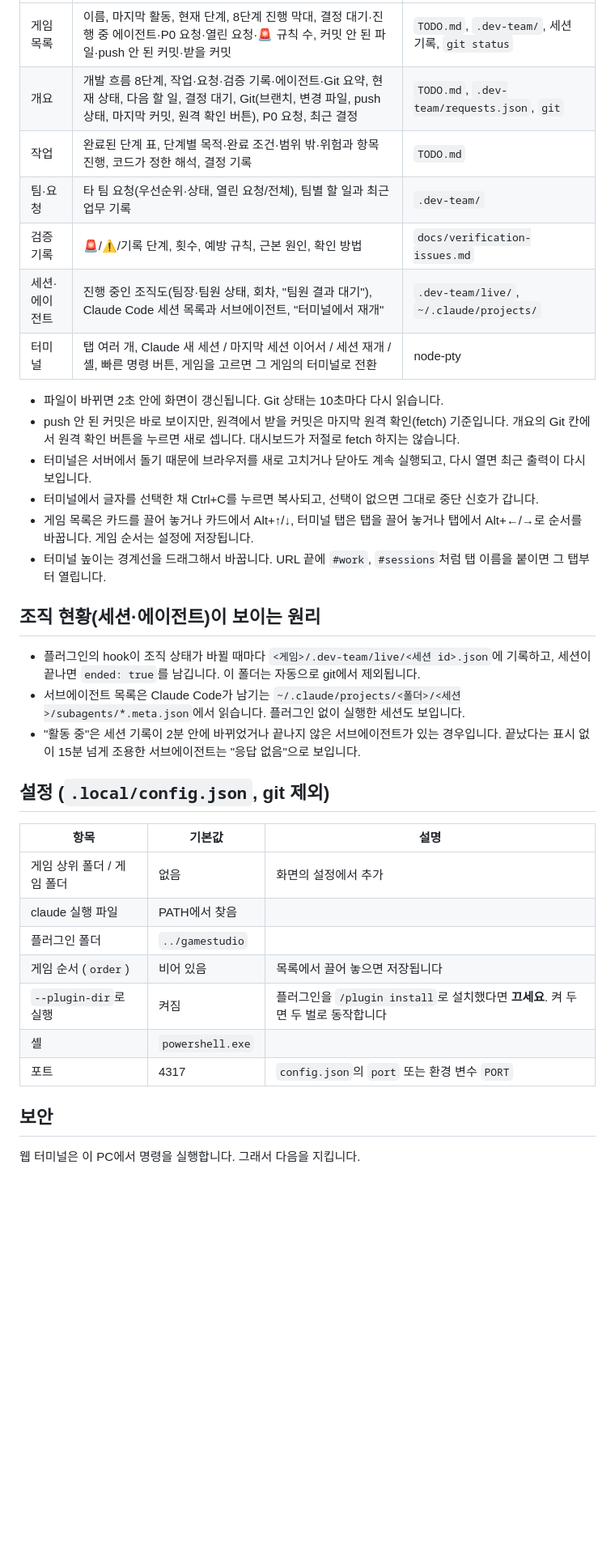
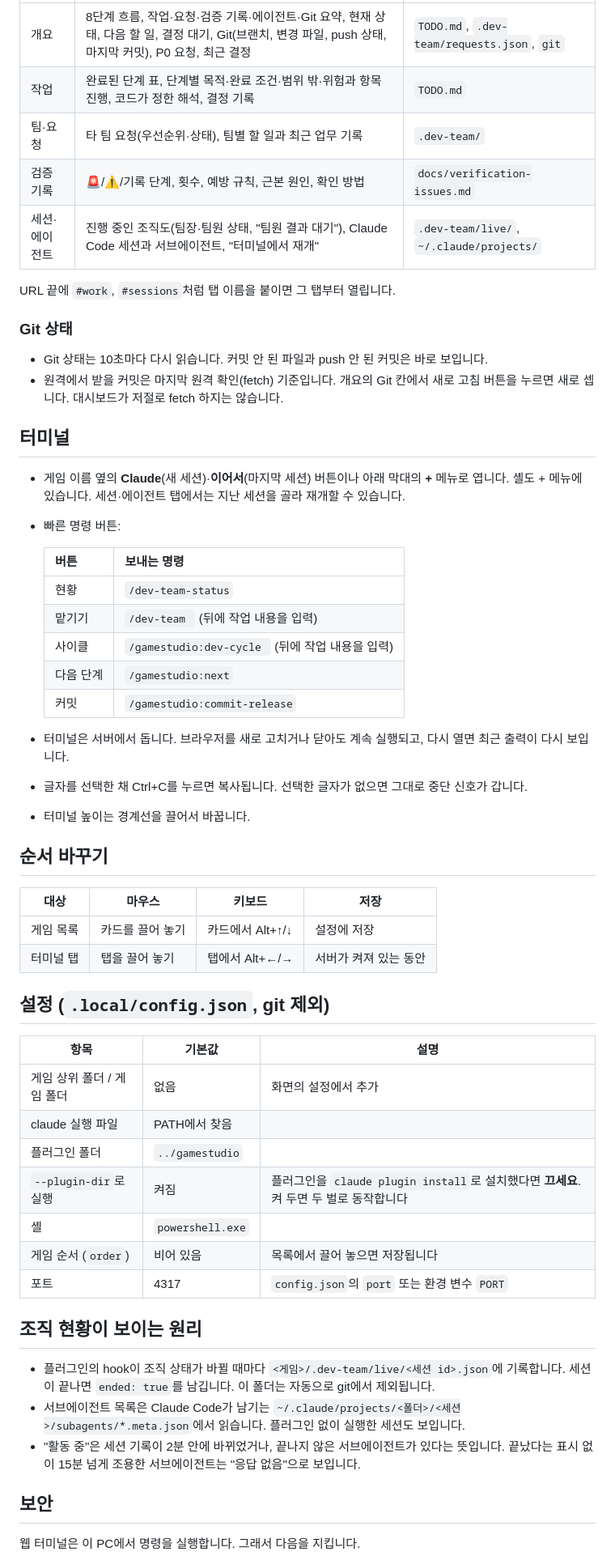
Before and after one commit to Park-jong/g_control_room, a Markdown page: README.md, the part around one of its changes. Shown at 81% size. Drawn GitHub-style; blank space fills up the shorter version.

```diff
--- a/README.md
+++ b/README.md
@@ -21,24 +56,40 @@ npm start
 |---|---|---|
-| 게임 목록 | 이름, 마지막 활동, 현재 단계, 8단계 진행 막대, 결정 대기·진행 중 에이전트·P0 요청·열린 요청·🚨 규칙 수, 커밋 안 된 파일·push 안 된 커밋·받을 커밋 | `TODO.md`, `.dev-team/`, 세션 기록, `git status` |
-| 개요 | 개발 흐름 8단계, 작업·요청·검증 기록·에이전트·Git 요약, 현재 상태, 다음 할 일, 결정 대기, Git(브랜치, 변경 파일, push 상태, 마지막 커밋, 원격 확인 버튼), P0 요청, 최근 결정 | `TODO.md`, `.dev-team/requests.json`, `git` |
+| 개요 | 8단계 흐름, 작업·요청·검증 기록·에이전트·Git 요약, 현재 상태, 다음 할 일, 결정 대기, Git(브랜치, 변경 파일, push 상태, 마지막 커밋), P0 요청, 최근 결정 | `TODO.md`, `.dev-team/requests.json`, `git` |
 | 작업 | 완료된 단계 표, 단계별 목적·완료 조건·범위 밖·위험과 항목 진행, 코드가 정한 해석, 결정 기록 | `TODO.md` |
-| 팀·요청 | 타 팀 요청(우선순위·상태, 열린 요청/전체), 팀별 할 일과 최근 업무 기록 | `.dev-team/` |
+| 팀·요청 | 타 팀 요청(우선순위·상태), 팀별 할 일과 최근 업무 기록 | `.dev-team/` |
 | 검증 기록 | 🚨/⚠️/기록 단계, 횟수, 예방 규칙, 근본 원인, 확인 방법 | `docs/verification-issues.md` |
-| 세션·에이전트 | 진행 중인 조직도(팀장·팀원 상태, 회차, "팀원 결과 대기"), Claude Code 세션 목록과 서브에이전트, "터미널에서 재개" | `.dev-team/live/`, `~/.claude/projects/` |
-| 터미널 | 탭 여러 개, Claude 새 세션 / 마지막 세션 이어서 / 세션 재개 / 셸, 빠른 명령 버튼, 게임을 고르면 그 게임의 터미널로 전환 | node-pty |
+| 세션·에이전트 | 진행 중인 조직도(팀장·팀원 상태, "팀원 결과 대기"), Claude Code 세션과 서브에이전트, "터미널에서 재개" | `.dev-team/live/`, `~/.claude/projects/` |
 
-- 파일이 바뀌면 2초 안에 화면이 갱신됩니다. Git 상태는 10초마다 다시 읽습니다.
-- push 안 된 커밋은 바로 보이지만, 원격에서 받을 커밋은 마지막 원격 확인(fetch) 기준입니다. 개요의 Git 칸에서 원격 확인 버튼을 누르면 새로 셉니다. 대시보드가 저절로 fetch 하지는 않습니다.
-- 터미널은 서버에서 돌기 때문에 브라우저를 새로 고치거나 닫아도 계속 실행되고, 다시 열면 최근 출력이 다시 보입니다.
-- 터미널에서 글자를 선택한 채 Ctrl+C를 누르면 복사되고, 선택이 없으면 그대로 중단 신호가 갑니다.
-- 게임 목록은 카드를 끌어 놓거나 카드에서 Alt+↑/↓, 터미널 탭은 탭을 끌어 놓거나 탭에서 Alt+←/→로 순서를 바꿉니다. 게임 순서는 설정에 저장됩니다.
-- 터미널 높이는 경계선을 드래그해서 바꿉니다. URL 끝에 `#work`, `#sessions`처럼 탭 이름을 붙이면 그 탭부터 열립니다.
+URL 끝에 `#work`, `#sessions`처럼 탭 이름을 붙이면 그 탭부터 열립니다.
 
-## 조직 현황(세션·에이전트)이 보이는 원리
+### Git 상태
 
-- 플러그인의 hook이 조직 상태가 바뀔 때마다 `<게임>/.dev-team/live/<세션 id>.json`에 기록하고, 세션이 끝나면 `ended: true`를 남깁니다. 이 폴더는 자동으로 git에서 제외됩니다.
-- 서브에이전트 목록은 Claude Code가 남기는 `~/.claude/projects/<폴더>/<세션>/subagents/*.meta.json`에서 읽습니다. 플러그인 없이 실행한 세션도 보입니다.
-- "활동 중"은 세션 기록이 2분 안에 바뀌었거나 끝나지 않은 서브에이전트가 있는 경우입니다. 끝났다는 표시 없이 15분 넘게 조용한 서브에이전트는 "응답 없음"으로 보입니다.
+- Git 상태는 10초마다 다시 읽습니다. 커밋 안 된 파일과 push 안 된 커밋은 바로 보입니다.
+- 원격에서 받을 커밋은 마지막 원격 확인(fetch) 기준입니다. 개요의 Git 칸에서 새로 고침 버튼을 누르면 새로 셉니다. 대시보드가 저절로 fetch 하지는 않습니다.
+
+## 터미널
+
+- 게임 이름 옆의 **Claude**(새 세션)·**이어서**(마지막 세션) 버튼이나 아래 막대의 **+** 메뉴로 엽니다. 셸도 + 메뉴에 있습니다. 세션·에이전트 탭에서는 지난 세션을 골라 재개할 수 있습니다.
+- 빠른 명령 버튼:
+
+  | 버튼 | 보내는 명령 |
+  |---|---|
+  | 현황 | `/dev-team-status` |
+  | 맡기기 | `/dev-team ` (뒤에 작업 내용을 입력) |
+  | 사이클 | `/gamestudio:dev-cycle ` (뒤에 작업 내용을 입력) |
+  | 다음 단계 | `/gamestudio:next` |
+  | 커밋 | `/gamestudio:commit-release` |
+
+- 터미널은 서버에서 돕니다. 브라우저를 새로 고치거나 닫아도 계속 실행되고, 다시 열면 최근 출력이 다시 보입니다.
+- 글자를 선택한 채 Ctrl+C를 누르면 복사됩니다. 선택한 글자가 없으면 그대로 중단 신호가 갑니다.
+- 터미널 높이는 경계선을 끌어서 바꿉니다.
+
+## 순서 바꾸기
+
+| 대상 | 마우스 | 키보드 | 저장 |
+|---|---|---|---|
+| 게임 목록 | 카드를 끌어 놓기 | 카드에서 Alt+↑/↓ | 설정에 저장 |
+| 터미널 탭 | 탭을 끌어 놓기 | 탭에서 Alt+←/→ | 서버가 켜져 있는 동안 |
 
 ## 설정 (`.local/config.json`, git 제외)
 
@@ -47,10 +98,16 @@ npm start
 | 게임 상위 폴더 / 게임 폴더 | 없음 | 화면의 설정에서 추가 |
 | claude 실행 파일 | PATH에서 찾음 | |
 | 플러그인 폴더 | `../gamestudio` | |
+| `--plugin-dir`로 실행 | 켜짐 | 플러그인을 `claude plugin install`로 설치했다면 **끄세요**. 켜 두면 두 벌로 동작합니다 |
+| 셸 | `powershell.exe` | |
 | 게임 순서 (`order`) | 비어 있음 | 목록에서 끌어 놓으면 저장됩니다 |
-| `--plugin-dir`로 실행 | 켜짐 | 플러그인을 `/plugin install`로 설치했다면 **끄세요**. 켜 두면 두 벌로 동작합니다 |
-| 셸 | `powershell.exe` | |
 | 포트 | 4317 | `config.json`의 `port` 또는 환경 변수 `PORT` |
+
+## 조직 현황이 보이는 원리
+
+- 플러그인의 hook이 조직 상태가 바뀔 때마다 `<게임>/.dev-team/live/<세션 id>.json`에 기록합니다. 세션이 끝나면 `ended: true`를 남깁니다. 이 폴더는 자동으로 git에서 제외됩니다.
+- 서브에이전트 목록은 Claude Code가 남기는 `~/.claude/projects/<폴더>/<세션>/subagents/*.meta.json`에서 읽습니다. 플러그인 없이 실행한 세션도 보입니다.
+- "활동 중"은 세션 기록이 2분 안에 바뀌었거나, 끝나지 않은 서브에이전트가 있다는 뜻입니다. 끝났다는 표시 없이 15분 넘게 조용한 서브에이전트는 "응답 없음"으로 보입니다.
 
 ## 보안
 
```
Also changed, not shown: other parts of README.md (+60 -11 lines), docs/screenshot.png (added).
